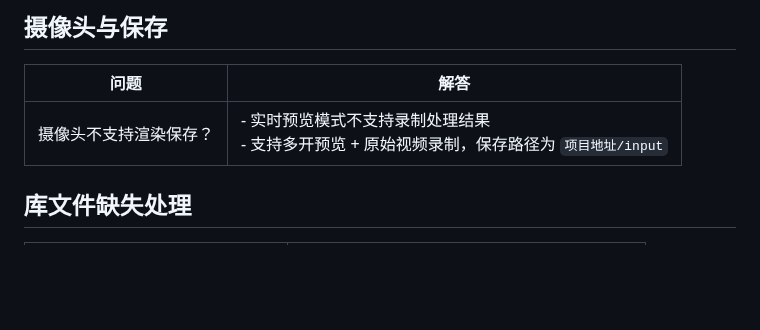
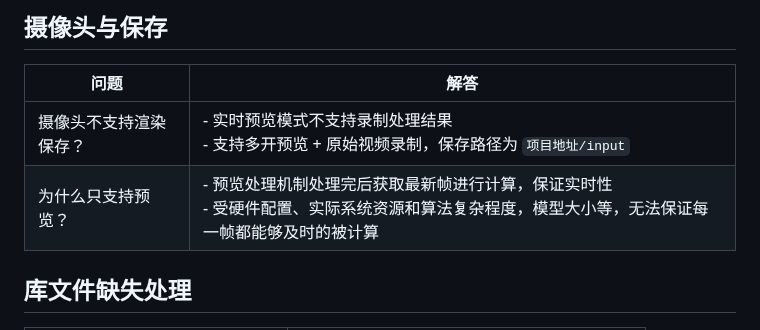
Before and after one commit to PiscTrace/Product, a Markdown page: doc.md, the part around the change. GitHub-like rendering; blank space fills up the shorter version.

```diff
--- a/doc.md
+++ b/doc.md
@@ -162,6 +162,8 @@ OpenCV 提供强大的图像预处理与后处理功能，YOLO（You Only Look O
 | 问题                              | 解答                                                                 |
 |-----------------------------------|----------------------------------------------------------------------|
 | 摄像头不支持渲染保存？            | - 实时预览模式不支持录制处理结果<br>- 支持多开预览 + 原始视频录制，保存路径为 `项目地址/input` |
+| 为什么只支持预览？            | - 预览处理机制处理完后获取最新帧进行计算，保证实时性<br>- 受硬件配置、实际系统资源和算法复杂程度，模型大小等，无法保证每一帧都能够及时的被计算 |
+
 
 ## 库文件缺失处理
 
```
